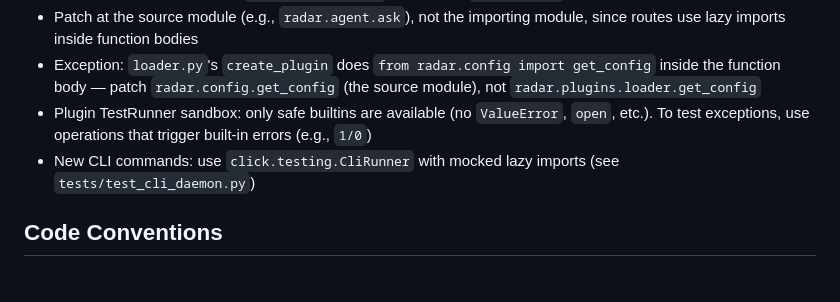
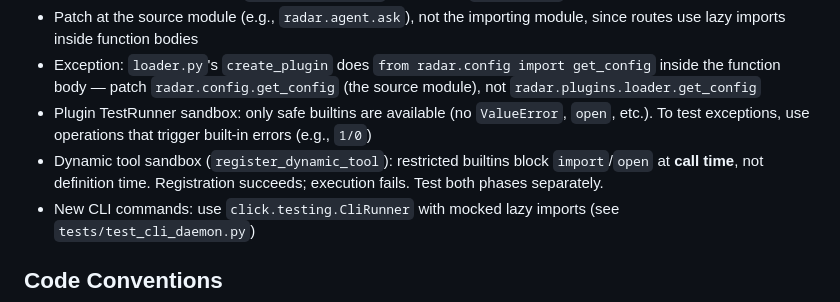
Before and after one commit to rayners/radar, a Markdown page: CLAUDE.md, the part around the change. Rendered like a GitHub page; blank space fills up the shorter version.

Commit message:
Update CLAUDE.md with dynamic tool sandbox testing gotcha
Co-Authored-By: Claude Opus 4.6 <noreply@anthropic.com>

```diff
--- a/CLAUDE.md
+++ b/CLAUDE.md
@@ -74,6 +74,7 @@ Every new feature or bug fix must include tests. Run tests with `python -m pytes
 - Patch at the source module (e.g., `radar.agent.ask`), not the importing module, since routes use lazy imports inside function bodies
 - Exception: `loader.py`'s `create_plugin` does `from radar.config import get_config` inside the function body — patch `radar.config.get_config` (the source module), not `radar.plugins.loader.get_config`
 - Plugin TestRunner sandbox: only safe builtins are available (no `ValueError`, `open`, etc.). To test exceptions, use operations that trigger built-in errors (e.g., `1/0`)
+- Dynamic tool sandbox (`register_dynamic_tool`): restricted builtins block `import`/`open` at **call time**, not definition time. Registration succeeds; execution fails. Test both phases separately.
 - New CLI commands: use `click.testing.CliRunner` with mocked lazy imports (see `tests/test_cli_daemon.py`)
 
 ## Code Conventions
```
